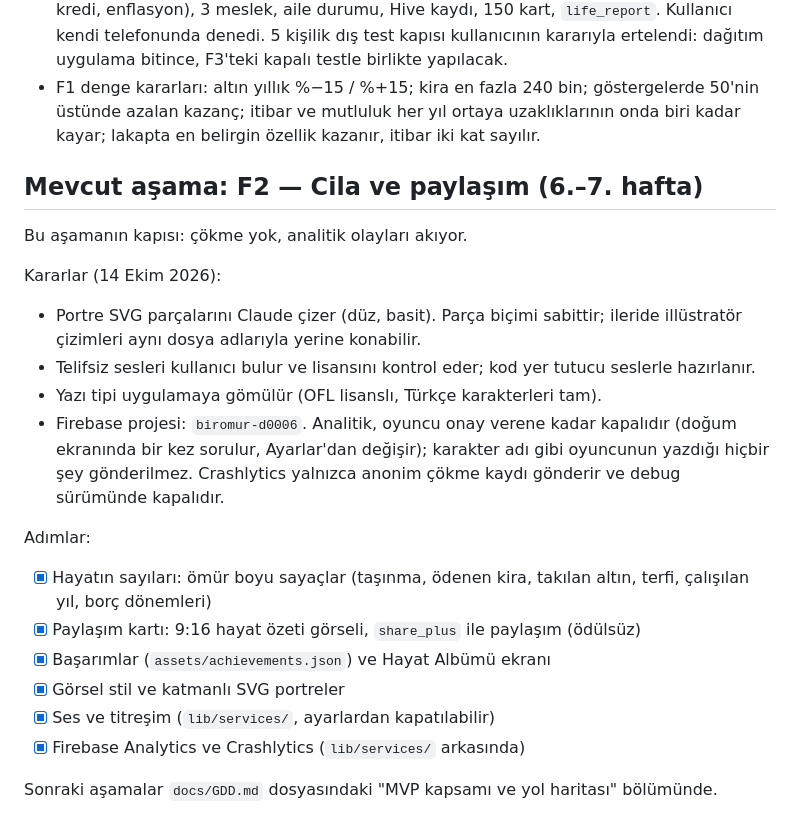
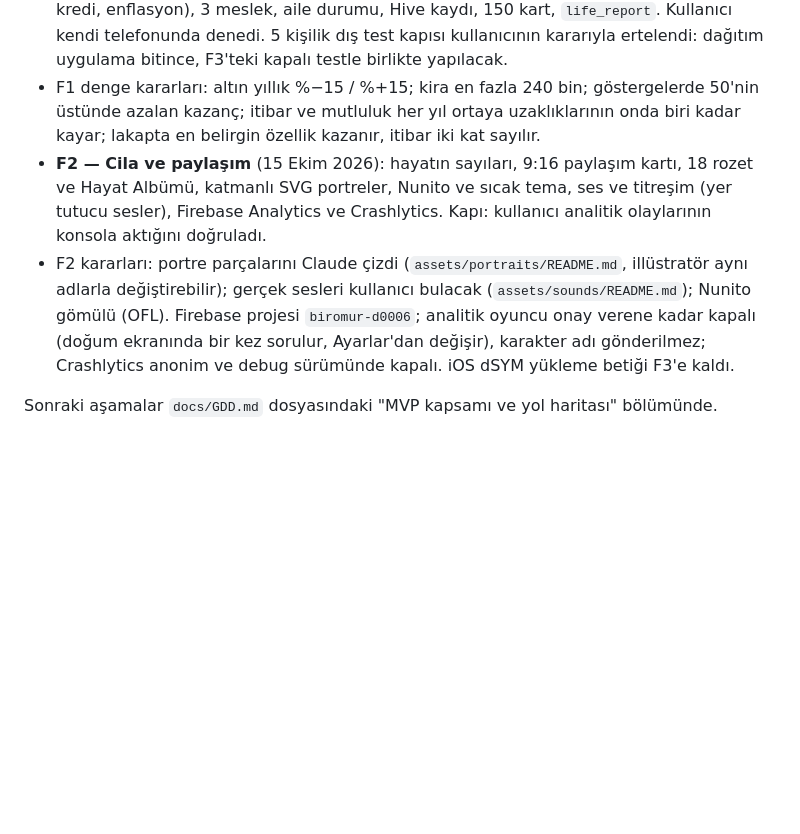
Before and after one commit to zeyneddinsay/bir-omur, a Markdown page: CLAUDE.md, the part around the change. Rendered like a GitHub page; blank space fills up the shorter version.

Commit message:
CLAUDE.md: F2 tamamlandı
Co-Authored-By: Claude Opus 5.5 <noreply@anthropic.com>

```diff
--- a/CLAUDE.md
+++ b/CLAUDE.md
@@ -117,25 +117,7 @@ flutter build ipa              # iOS (yalnızca Mac)
 - **F0 — Motor prototipi** (14 Ekim 2026): Android telefonda ve iPhone'da bir hayat baştan sona çökmeden oynandı.
 - **F1 — Dikey dilim** (14 Ekim 2026): kayda hazır motor, ekonomi (altın, ev, araba, kira, kredi, enflasyon), 3 meslek, aile durumu, Hive kaydı, 150 kart, `life_report`. Kullanıcı kendi telefonunda denedi. 5 kişilik dış test kapısı kullanıcının kararıyla ertelendi: dağıtım uygulama bitince, F3'teki kapalı testle birlikte yapılacak.
 - F1 denge kararları: altın yıllık %−15 / %+15; kira en fazla 240 bin; göstergelerde 50'nin üstünde azalan kazanç; itibar ve mutluluk her yıl ortaya uzaklıklarının onda biri kadar kayar; lakapta en belirgin özellik kazanır, itibar iki kat sayılır.
-
-## Mevcut aşama: F2 — Cila ve paylaşım (6.–7. hafta)
-
-Bu aşamanın kapısı: çökme yok, analitik olayları akıyor.
-
-Kararlar (14 Ekim 2026):
-
-- Portre SVG parçalarını Claude çizer (düz, basit). Parça biçimi sabittir; ileride illüstratör çizimleri aynı dosya adlarıyla yerine konabilir.
-- Telifsiz sesleri kullanıcı bulur ve lisansını kontrol eder; kod yer tutucu seslerle hazırlanır.
-- Yazı tipi uygulamaya gömülür (OFL lisanslı, Türkçe karakterleri tam).
-- Firebase projesi: `biromur-d0006`. Analitik, oyuncu onay verene kadar kapalıdır (doğum ekranında bir kez sorulur, Ayarlar'dan değişir); karakter adı gibi oyuncunun yazdığı hiçbir şey gönderilmez. Crashlytics yalnızca anonim çökme kaydı gönderir ve debug sürümünde kapalıdır.
-
-Adımlar:
-
-- [x] Hayatın sayıları: ömür boyu sayaçlar (taşınma, ödenen kira, takılan altın, terfi, çalışılan yıl, borç dönemleri)
-- [x] Paylaşım kartı: 9:16 hayat özeti görseli, `share_plus` ile paylaşım (ödülsüz)
-- [x] Başarımlar (`assets/achievements.json`) ve Hayat Albümü ekranı
-- [x] Görsel stil ve katmanlı SVG portreler
-- [x] Ses ve titreşim (`lib/services/`, ayarlardan kapatılabilir)
-- [x] Firebase Analytics ve Crashlytics (`lib/services/` arkasında)
+- **F2 — Cila ve paylaşım** (15 Ekim 2026): hayatın sayıları, 9:16 paylaşım kartı, 18 rozet ve Hayat Albümü, katmanlı SVG portreler, Nunito ve sıcak tema, ses ve titreşim (yer tutucu sesler), Firebase Analytics ve Crashlytics. Kapı: kullanıcı analitik olaylarının konsola aktığını doğruladı.
+- F2 kararları: portre parçalarını Claude çizdi (`assets/portraits/README.md`, illüstratör aynı adlarla değiştirebilir); gerçek sesleri kullanıcı bulacak (`assets/sounds/README.md`); Nunito gömülü (OFL). Firebase projesi `biromur-d0006`; analitik oyuncu onay verene kadar kapalı (doğum ekranında bir kez sorulur, Ayarlar'dan değişir), karakter adı gönderilmez; Crashlytics anonim ve debug sürümünde kapalı. iOS dSYM yükleme betiği F3'e kaldı.
 
 Sonraki aşamalar `docs/GDD.md` dosyasındaki "MVP kapsamı ve yol haritası" bölümünde.
```
